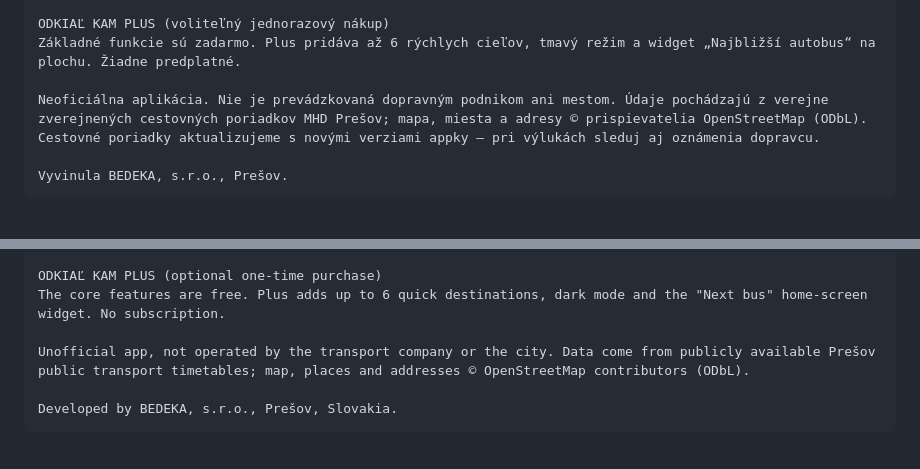
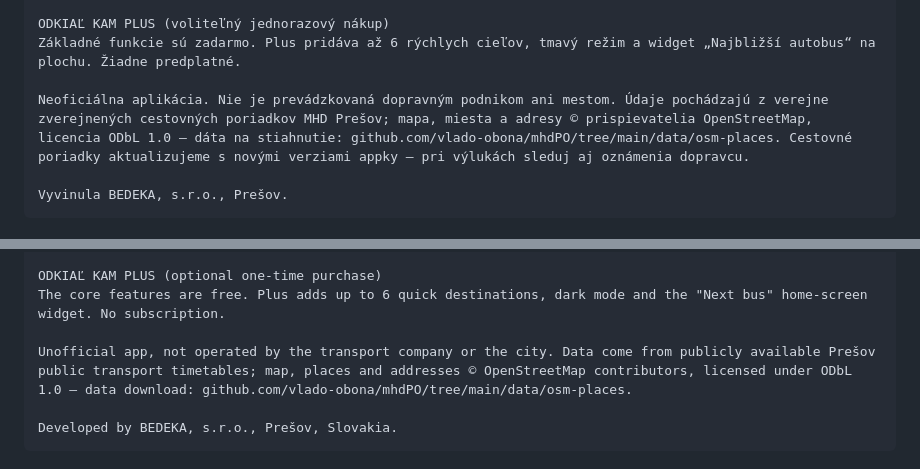
Before and after one commit to vlado-obona/mhdPO, a Markdown page: store/ZAZNAM-V-OBCHODE.md, 2 parts joined by grey strips. Rendered like a GitHub page.

````diff
--- a/store/ZAZNAM-V-OBCHODE.md
+++ b/store/ZAZNAM-V-OBCHODE.md
@@ -35,7 +35,7 @@ Cestovné poriadky, mapa aj vyhľadávanie sú priamo v telefóne. Žiadne rekla
 ODKIAĽ KAM PLUS (voliteľný jednorazový nákup)
 Základné funkcie sú zadarmo. Plus pridáva až 6 rýchlych cieľov, tmavý režim a widget „Najbližší autobus“ na plochu. Žiadne predplatné.
 
-Neoficiálna aplikácia. Nie je prevádzkovaná dopravným podnikom ani mestom. Údaje pochádzajú z verejne zverejnených cestovných poriadkov MHD Prešov; mapa, miesta a adresy © prispievatelia OpenStreetMap (ODbL). Cestovné poriadky aktualizujeme s novými verziami appky – pri výlukách sleduj aj oznámenia dopravcu.
+Neoficiálna aplikácia. Nie je prevádzkovaná dopravným podnikom ani mestom. Údaje pochádzajú z verejne zverejnených cestovných poriadkov MHD Prešov; mapa, miesta a adresy © prispievatelia OpenStreetMap, licencia ODbL 1.0 – dáta na stiahnutie: github.com/vlado-obona/mhdPO/tree/main/data/osm-places. Cestovné poriadky aktualizujeme s novými verziami appky – pri výlukách sleduj aj oznámenia dopravcu.
 
 Vyvinula BEDEKA, s.r.o., Prešov.
 ```
@@ -66,7 +66,7 @@ Timetables, map and search are stored in your phone. No ads, no account, no trac
 ODKIAĽ KAM PLUS (optional one-time purchase)
 The core features are free. Plus adds up to 6 quick destinations, dark mode and the "Next bus" home-screen widget. No subscription.
 
-Unofficial app, not operated by the transport company or the city. Data come from publicly available Prešov public transport timetables; map, places and addresses © OpenStreetMap contributors (ODbL).
+Unofficial app, not operated by the transport company or the city. Data come from publicly available Prešov public transport timetables; map, places and addresses © OpenStreetMap contributors, licensed under ODbL 1.0 – data download: github.com/vlado-obona/mhdPO/tree/main/data/osm-places.
 
 Developed by BEDEKA, s.r.o., Prešov, Slovakia.
 ```
````
Also changed, not shown: README.md (+5 -1 lines), data/osm-places/README.md (added, +33 -0 lines).
